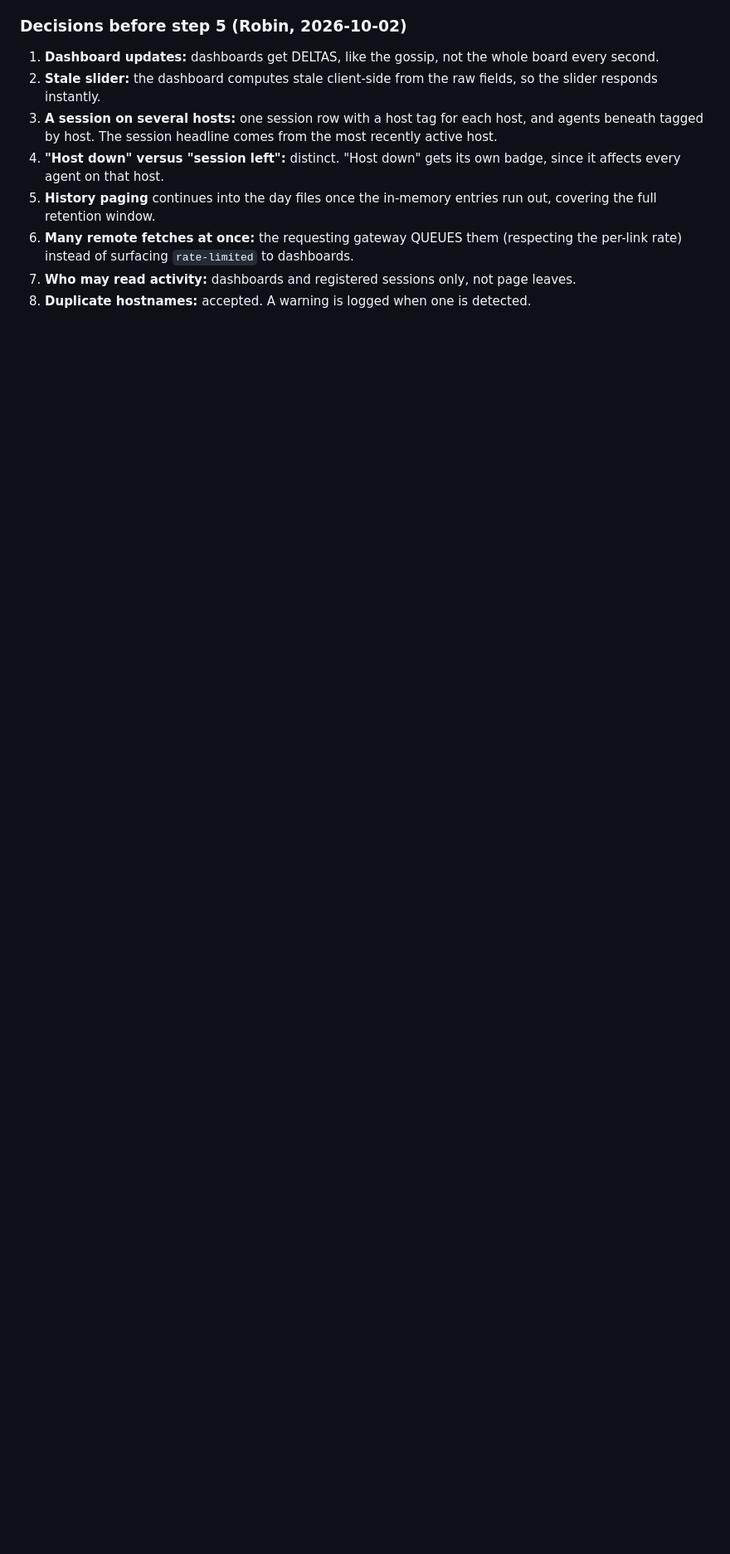
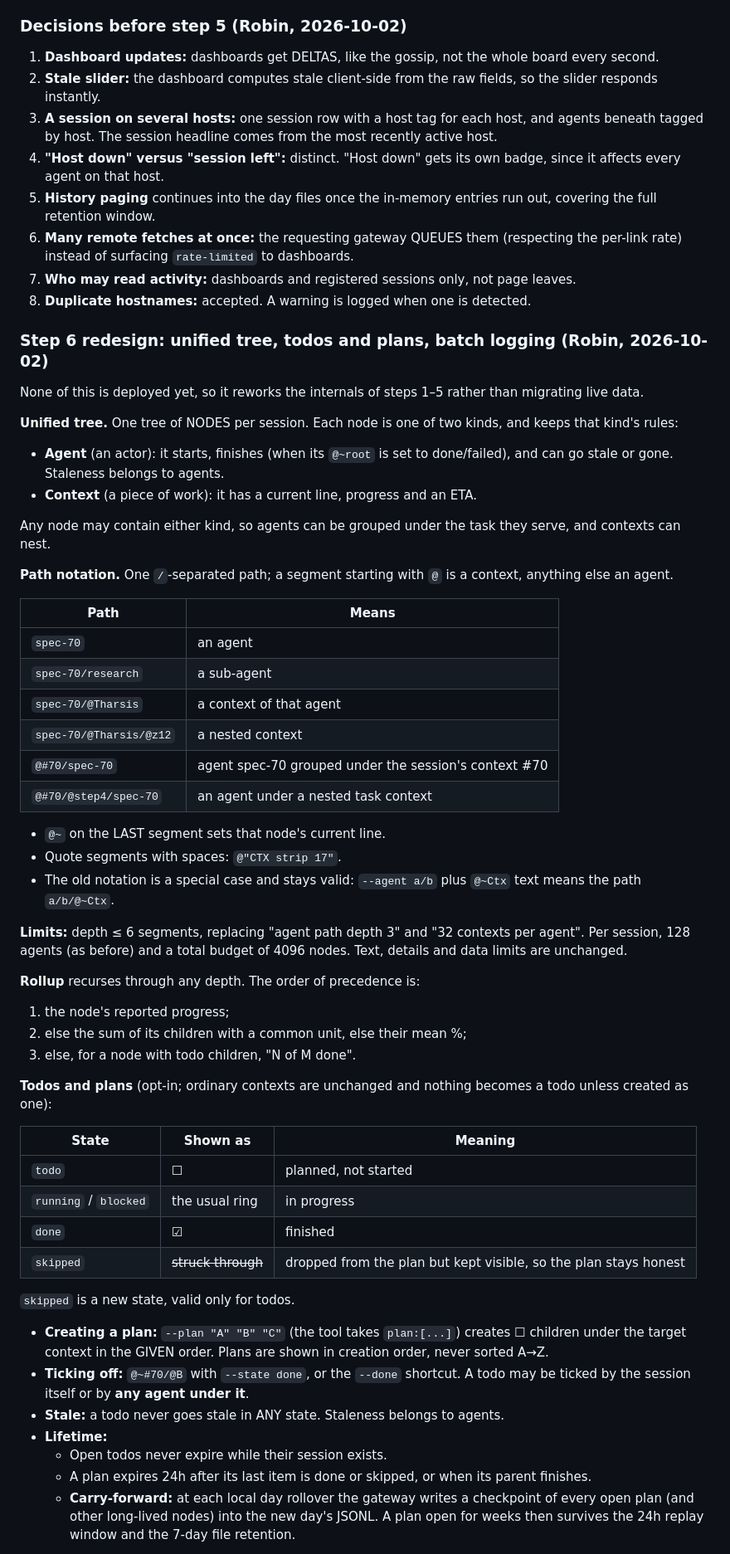
Before and after one commit to project-x51/Ai-MCP-Bridge, a Markdown page: docs/issues.md, the part around one of its changes. Shown at 83% size. GitHub-like rendering; blank space fills up the shorter version.

Commit message:
Docs: #70 step 6 redesign — unified agent/context tree with @-segment paths, todos and plans (todo/skipped states, --plan, carry-forward), batch logging; step 6 answers; plan 6a/6b/6c
Co-Authored-By: Claude Opus 5.5 <noreply@anthropic.com>

```diff
--- a/docs/issues.md
+++ b/docs/issues.md
@@ -523,3 +523,60 @@ silent steps such as builds and downloads.
    surfacing `rate-limited` to dashboards.
 7. **Who may read activity:** dashboards and registered sessions only, not page leaves.
 8. **Duplicate hostnames:** accepted. A warning is logged when one is detected.
+
+### Step 6 redesign: unified tree, todos and plans, batch logging (Robin, 2026-10-02)
+None of this is deployed yet, so it reworks the internals of steps 1–5 rather than migrating live data.
+
+**Unified tree.** One tree of NODES per session. Each node is one of two kinds, and keeps that kind's rules:
+- **Agent** (an actor): it starts, finishes (when its `@~root` is set to done/failed), and can go stale or gone.
+  Staleness belongs to agents.
+- **Context** (a piece of work): it has a current line, progress and an ETA.
+
+Any node may contain either kind, so agents can be grouped under the task they serve, and contexts can nest.
+
+**Path notation.** One `/`-separated path; a segment starting with `@` is a context, anything else an agent.
+
+| Path | Means |
+|---|---|
+| `spec-70` | an agent |
+| `spec-70/research` | a sub-agent |
+| `spec-70/@Tharsis` | a context of that agent |
+| `spec-70/@Tharsis/@z12` | a nested context |
+| `@#70/spec-70` | agent spec-70 grouped under the session's context #70 |
+| `@#70/@step4/spec-70` | an agent under a nested task context |
+
+- `@~` on the LAST segment sets that node's current line.
+- Quote segments with spaces: `@"CTX strip 17"`.
+- The old notation is a special case and stays valid: `--agent a/b` plus `@~Ctx` text means the path `a/b/@~Ctx`.
+
+**Limits:** depth ≤ 6 segments, replacing "agent path depth 3" and "32 contexts per agent". Per session, 128 agents
+(as before) and a total budget of 4096 nodes. Text, details and data limits are unchanged.
+
+**Rollup** recurses through any depth. The order of precedence is:
+1. the node's reported progress;
+2. else the sum of its children with a common unit, else their mean %;
+3. else, for a node with todo children, "N of M done".
+
+**Todos and plans** (opt-in; ordinary contexts are unchanged and nothing becomes a todo unless created as one):
+
+| State | Shown as | Meaning |
+|---|---|---|
+| `todo` | ☐ | planned, not started |
+| `running` / `blocked` | the usual ring | in progress |
+| `done` | ☑ | finished |
+| `skipped` | ~~struck through~~ | dropped from the plan but kept visible, so the plan stays honest |
+
+`skipped` is a new state, valid only for todos.
+
+- **Creating a plan:** `--plan "A" "B" "C"` (the tool takes `plan:[...]`) creates ☐ children under the target
+  context in the GIVEN order. Plans are shown in creation order, never sorted A→Z.
+- **Ticking off:** `@~#70/@B` with `--state done`, or the `--done` shortcut. A todo may be ticked by the session
+  itself or by **any agent under it**.
+- **Stale:** a todo never goes stale in ANY state. Staleness belongs to agents.
+- **Lifetime:**
+  - Open todos never expire while their session exists.
+  - A plan expires 24h after its last item is done or skipped, or when its parent finishes.
+  - **Carry-forward:** at each local day rollover the gateway writes a checkpoint of every open plan (and other
+    long-lived nodes) into the new day's JSONL. A plan open for weeks then survives the 24h replay window and the
+    7-day file retention.
+
```
Also changed, not shown: other parts of docs/issues.md (+24 -0 lines).
